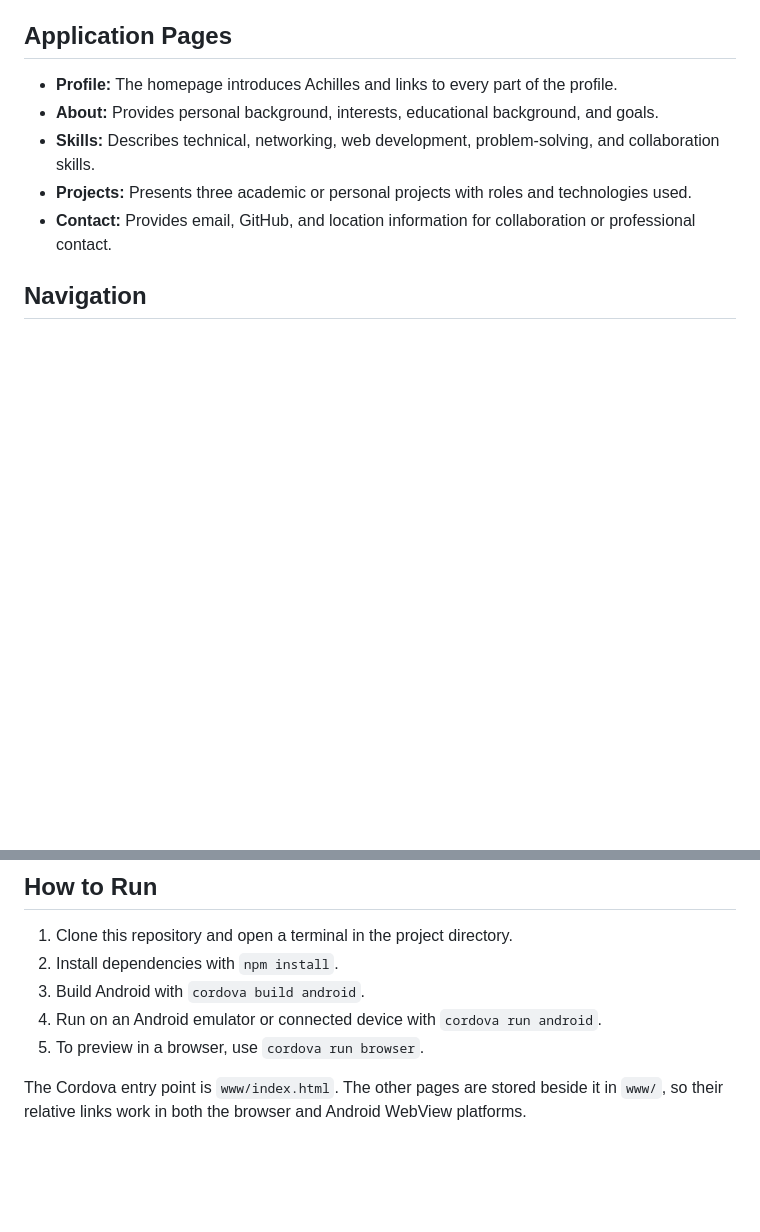
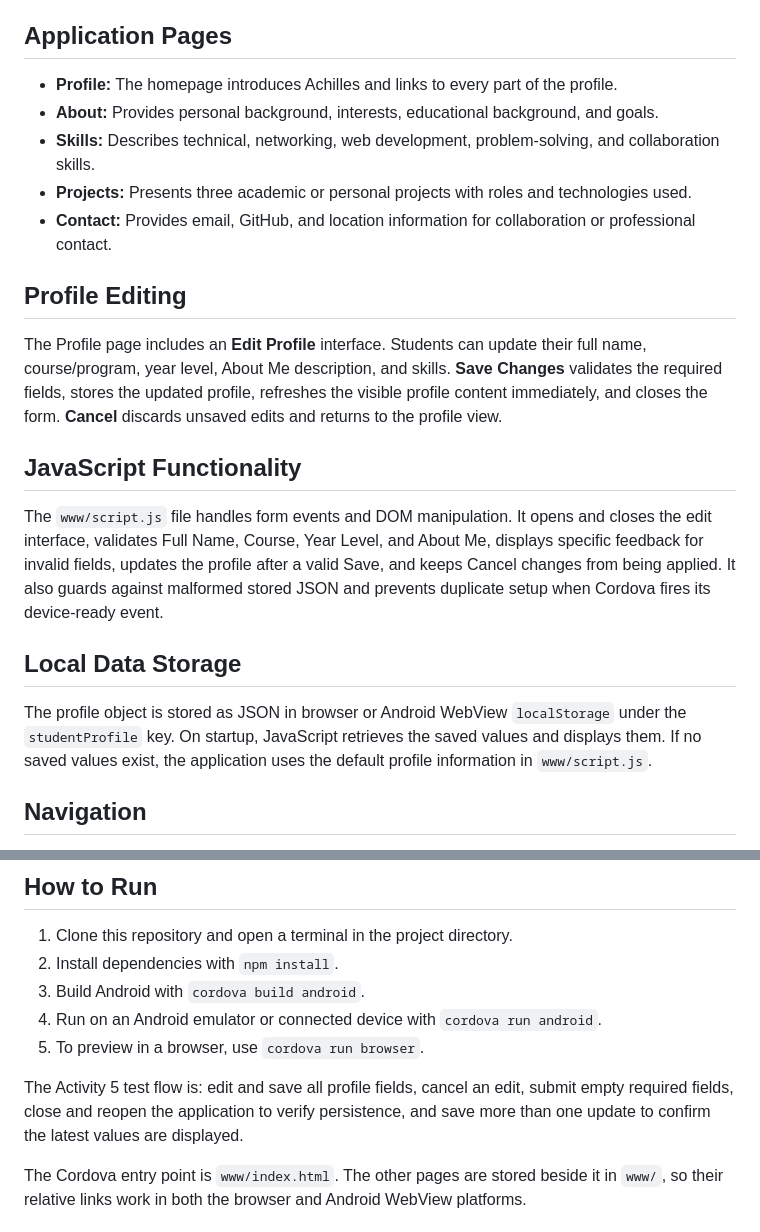
Before and after one commit to AchillesAlbacete/Albacete_StudentProfile, a Markdown page: README.md, 2 parts joined by grey strips. Drawn GitHub-style; blank space fills up the shorter version.

Commit message:
Complete Activity 5 profile editing

```diff
--- a/README.md
+++ b/README.md
@@ -11,6 +11,18 @@ This Apache Cordova application is a responsive multi-page Student Profile for A
 - **Skills:** Describes technical, networking, web development, problem-solving, and collaboration skills.
 - **Projects:** Presents three academic or personal projects with roles and technologies used.
 - **Contact:** Provides email, GitHub, and location information for collaboration or professional contact.
+
+## Profile Editing
+
+The Profile page includes an **Edit Profile** interface. Students can update their full name, course/program, year level, About Me description, and skills. **Save Changes** validates the required fields, stores the updated profile, refreshes the visible profile content immediately, and closes the form. **Cancel** discards unsaved edits and returns to the profile view.
+
+## JavaScript Functionality
+
+The `www/script.js` file handles form events and DOM manipulation. It opens and closes the edit interface, validates Full Name, Course, Year Level, and About Me, displays specific feedback for invalid fields, updates the profile after a valid Save, and keeps Cancel changes from being applied. It also guards against malformed stored JSON and prevents duplicate setup when Cordova fires its device-ready event.
+
+## Local Data Storage
+
+The profile object is stored as JSON in browser or Android WebView `localStorage` under the `studentProfile` key. On startup, JavaScript retrieves the saved values and displays them. If no saved values exist, the application uses the default profile information in `www/script.js`.
 
 ## Navigation
 
@@ -36,6 +48,8 @@ The shared `www/style.css` stylesheet uses a mobile-first layout, flexible grids
 4. Run on an Android emulator or connected device with `cordova run android`.
 5. To preview in a browser, use `cordova run browser`.
 
+The Activity 5 test flow is: edit and save all profile fields, cancel an edit, submit empty required fields, close and reopen the application to verify persistence, and save more than one update to confirm the latest values are displayed.
+
 The Cordova entry point is `www/index.html`. The other pages are stored beside it in `www/`, so their relative links work in both the browser and Android WebView platforms.
 
 ## Application Screenshots
```
Also changed, not shown: other parts of README.md (+7 -0 lines), activity4_SS/Edit_Profile_act5.png (added), activity4_SS/Updated_Profile_act5.png (added), 4 other files.
